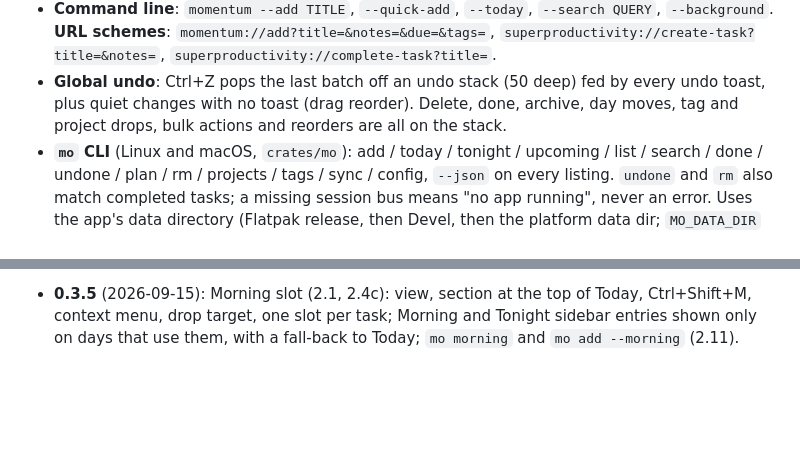
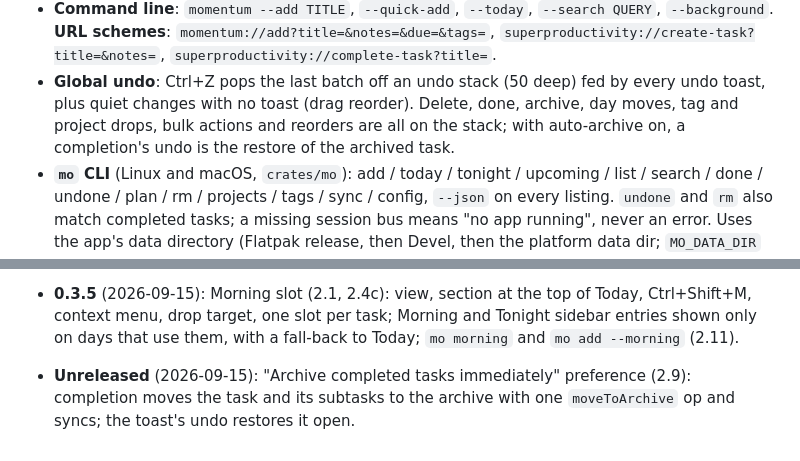
Before and after one commit to dan-hart/momentum, a Markdown page: docs/MVP.md, 2 parts joined by grey strips. Drawn GitHub-style; blank space fills up the shorter version.

Commit message:
MVP.md: auto-archive in the version notes and the undo section

```diff
--- a/docs/MVP.md
+++ b/docs/MVP.md
@@ -347,7 +347,8 @@ Today, Move to Tonight/Move to Today, Move to Tomorrow, Move to Next Week, Move
   `superproductivity://create-task?title=&notes=`, `superproductivity://complete-task?title=`.
 - **Global undo**: Ctrl+Z pops the last batch off an undo stack (50 deep) fed by every undo
   toast, plus quiet changes with no toast (drag reorder). Delete, done, archive, day
-  moves, tag and project drops, bulk actions and reorders are all on the stack.
+  moves, tag and project drops, bulk actions and reorders are all on the stack; with
+  auto-archive on, a completion's undo is the restore of the archived task.
 - **`mo` CLI** (Linux and macOS, `crates/mo`): add / today / tonight / upcoming / list /
   search / done / undone / plan / rm / projects / tags / sync / config, `--json` on every
   listing. `undone` and `rm` also match completed tasks; a missing session bus means "no
@@ -603,3 +604,6 @@ another platform should have an equivalent for each.
   Ctrl+Shift+M, context menu, drop target, one slot per task; Morning and Tonight sidebar
   entries shown only on days that use them, with a fall-back to Today; `mo morning` and
   `mo add --morning` (2.11).
+- **Unreleased** (2026-09-15): "Archive completed tasks immediately" preference (2.9):
+  completion moves the task and its subtasks to the archive with one `moveToArchive` op
+  and syncs; the toast's undo restores it open.
```
